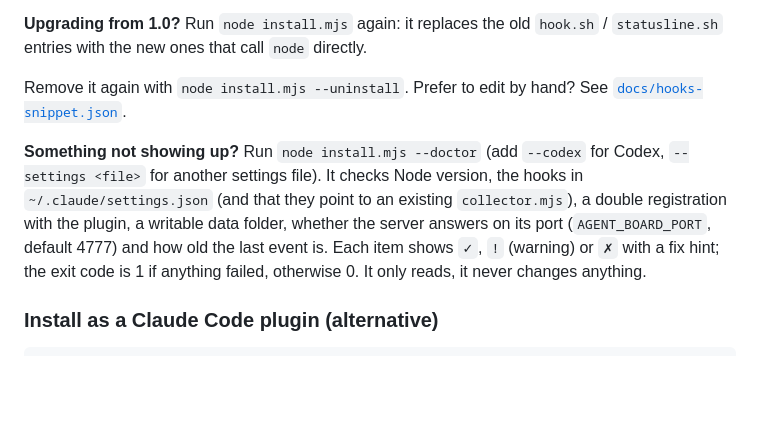
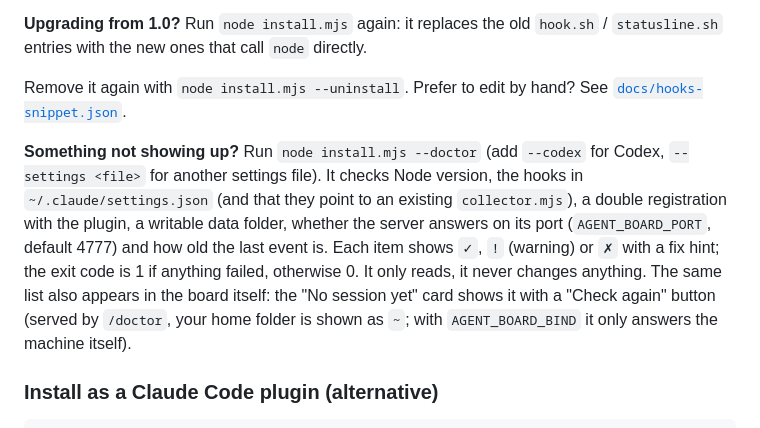
Before and after one commit to Stefan-Paun/agent-board, a Markdown page: README.md, the part around the change. GitHub-like rendering; blank space fills up the shorter version.

```diff
--- a/README.md
+++ b/README.md
@@ -71,7 +71,7 @@ The installer adds one async hook entry per event (Claude Code never waits for i
 
 Remove it again with `node install.mjs --uninstall`. Prefer to edit by hand? See [`docs/hooks-snippet.json`](docs/hooks-snippet.json).
 
-**Something not showing up?** Run `node install.mjs --doctor` (add `--codex` for Codex, `--settings <file>` for another settings file). It checks Node version, the hooks in `~/.claude/settings.json` (and that they point to an existing `collector.mjs`), a double registration with the plugin, a writable data folder, whether the server answers on its port (`AGENT_BOARD_PORT`, default 4777) and how old the last event is. Each item shows `✓`, `!` (warning) or `✗` with a fix hint; the exit code is 1 if anything failed, otherwise 0. It only reads, it never changes anything.
+**Something not showing up?** Run `node install.mjs --doctor` (add `--codex` for Codex, `--settings <file>` for another settings file). It checks Node version, the hooks in `~/.claude/settings.json` (and that they point to an existing `collector.mjs`), a double registration with the plugin, a writable data folder, whether the server answers on its port (`AGENT_BOARD_PORT`, default 4777) and how old the last event is. Each item shows `✓`, `!` (warning) or `✗` with a fix hint; the exit code is 1 if anything failed, otherwise 0. It only reads, it never changes anything. The same list also appears in the board itself: the "No session yet" card shows it with a "Check again" button (served by `/doctor`, your home folder is shown as `~`; with `AGENT_BOARD_BIND` it only answers the machine itself).
 
 ### Install as a Claude Code plugin (alternative)
 
```
Also changed, not shown: README.de.md (+1 -1 lines).
